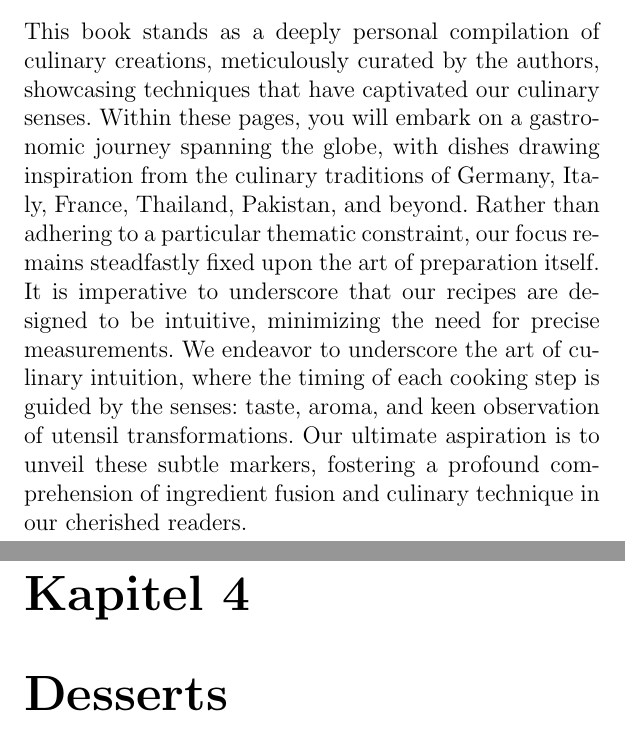
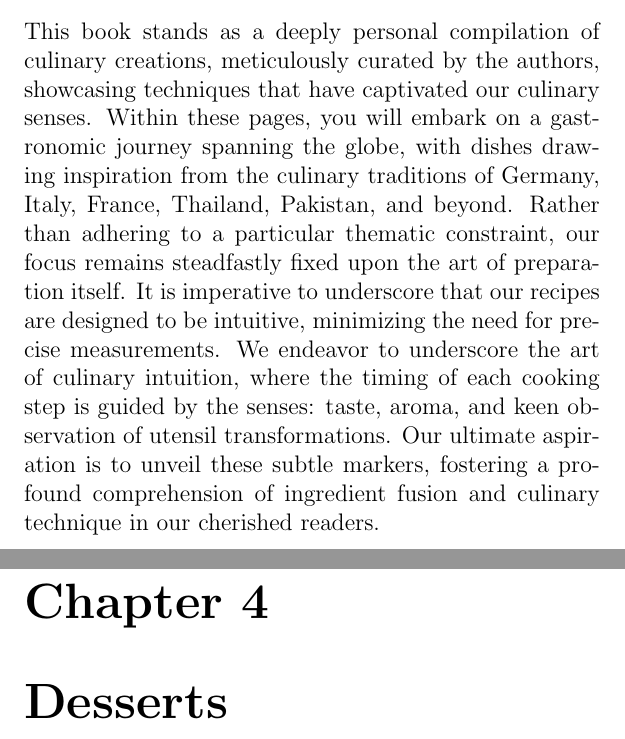
Before and after one commit to karhunenloeve/WitchcraftCooking, a LaTeX thesis (Witchcraft_of_Cooking.tex): two parts of pages 2 and 35 of 39, joined at a grey line, cut so that both start at the same text. Compiled offline with pdfLaTeX.

Commit message:
language correction

```diff
--- a/Witchcraft_of_Cooking.tex
+++ b/Witchcraft_of_Cooking.tex
@@ -1,6 +1,6 @@
 \documentclass[ebook,12pt,oneside,openany]{memoir}
 \usepackage[utf8x]{inputenc}
-\usepackage[british,spanish,ngerman]{babel}
+\usepackage[spanish,ngerman,british]{babel}
 \usepackage{hyperref}
 \usepackage{pifont}
 \usepackage{enumitem}
```
Also changed, not shown: Witchcraft_of_Cooking.pdf.
